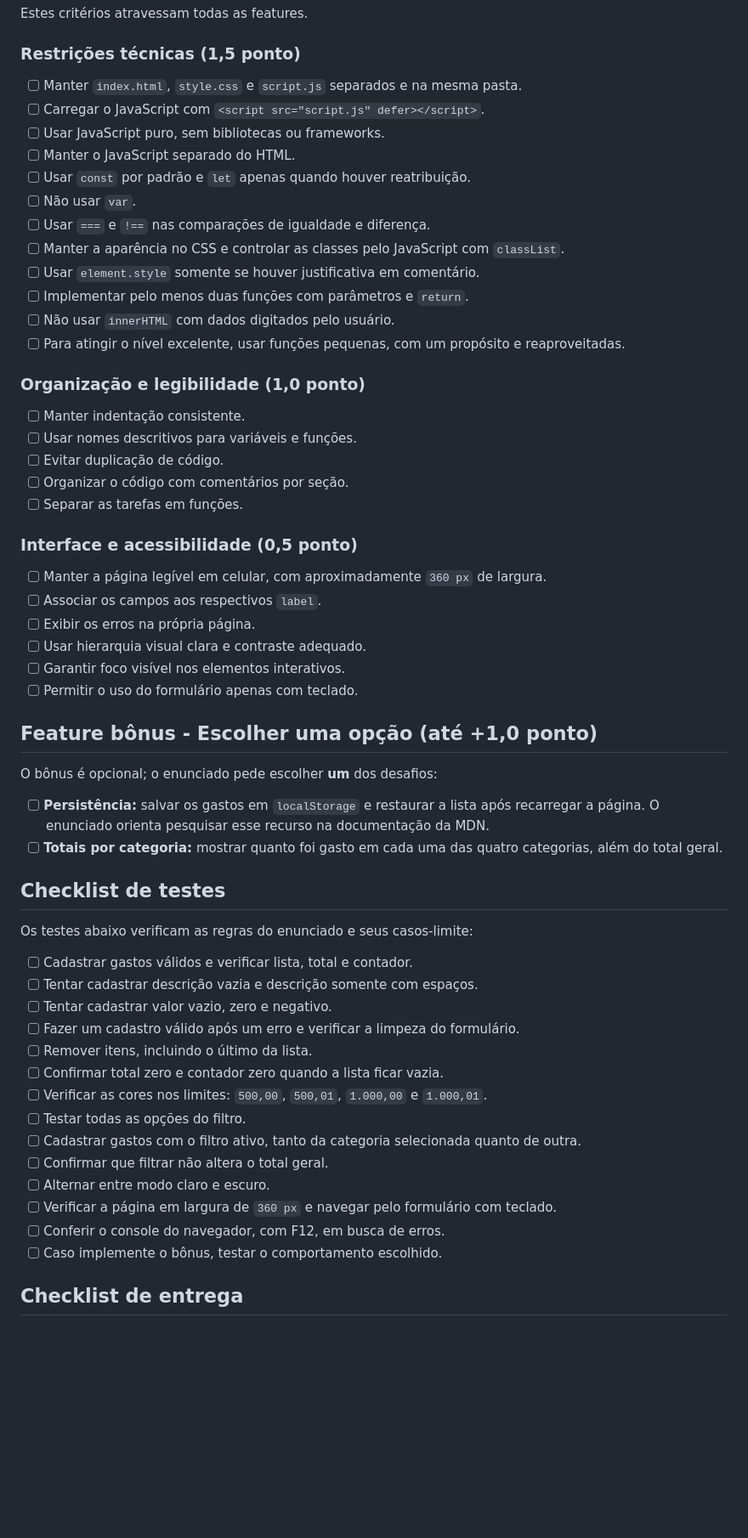
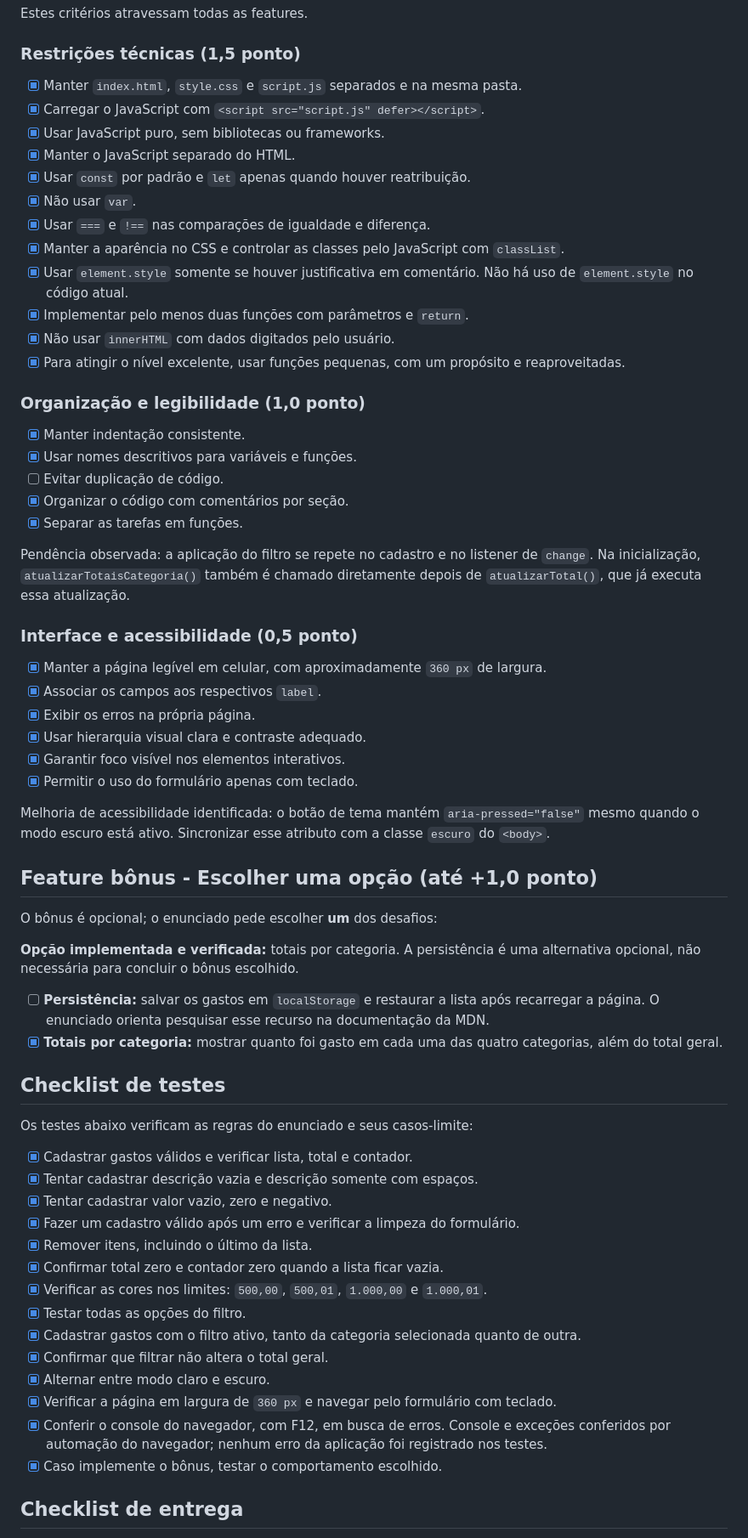
Before and after one commit to twelve-eyes/EyeOn-Wallet, a Markdown page: CHECKLIST.md, the part around one of its changes. Shown at 85% size. Drawn GitHub-style; blank space fills up the shorter version.

Commit message:
ultimas verificações do código

```diff
--- a/CHECKLIST.md
+++ b/CHECKLIST.md
@@ -90,61 +92,67 @@ Estes critérios atravessam todas as features.
 
 ### Restrições técnicas (1,5 ponto)
 
-- [ ] Manter `index.html`, `style.css` e `script.js` separados e na mesma pasta.
-- [ ] Carregar o JavaScript com `<script src="script.js" defer></script>`.
-- [ ] Usar JavaScript puro, sem bibliotecas ou frameworks.
-- [ ] Manter o JavaScript separado do HTML.
-- [ ] Usar `const` por padrão e `let` apenas quando houver reatribuição.
-- [ ] Não usar `var`.
-- [ ] Usar `===` e `!==` nas comparações de igualdade e diferença.
-- [ ] Manter a aparência no CSS e controlar as classes pelo JavaScript com `classList`.
-- [ ] Usar `element.style` somente se houver justificativa em comentário.
-- [ ] Implementar pelo menos duas funções com parâmetros e `return`.
-- [ ] Não usar `innerHTML` com dados digitados pelo usuário.
-- [ ] Para atingir o nível excelente, usar funções pequenas, com um propósito e reaproveitadas.
+- [x] Manter `index.html`, `style.css` e `script.js` separados e na mesma pasta.
+- [x] Carregar o JavaScript com `<script src="script.js" defer></script>`.
+- [x] Usar JavaScript puro, sem bibliotecas ou frameworks.
+- [x] Manter o JavaScript separado do HTML.
+- [x] Usar `const` por padrão e `let` apenas quando houver reatribuição.
+- [x] Não usar `var`.
+- [x] Usar `===` e `!==` nas comparações de igualdade e diferença.
+- [x] Manter a aparência no CSS e controlar as classes pelo JavaScript com `classList`.
+- [x] Usar `element.style` somente se houver justificativa em comentário. Não há uso de `element.style` no código atual.
+- [x] Implementar pelo menos duas funções com parâmetros e `return`.
+- [x] Não usar `innerHTML` com dados digitados pelo usuário.
+- [x] Para atingir o nível excelente, usar funções pequenas, com um propósito e reaproveitadas.
 
 ### Organização e legibilidade (1,0 ponto)
 
-- [ ] Manter indentação consistente.
-- [ ] Usar nomes descritivos para variáveis e funções.
+- [x] Manter indentação consistente.
+- [x] Usar nomes descritivos para variáveis e funções.
 - [ ] Evitar duplicação de código.
-- [ ] Organizar o código com comentários por seção.
-- [ ] Separar as tarefas em funções.
+- [x] Organizar o código com comentários por seção.
+- [x] Separar as tarefas em funções.
+
+Pendência observada: a aplicação do filtro se repete no cadastro e no listener de `change`. Na inicialização, `atualizarTotaisCategoria()` também é chamado diretamente depois de `atualizarTotal()`, que já executa essa atualização.
 
 ### Interface e acessibilidade (0,5 ponto)
 
-- [ ] Manter a página legível em celular, com aproximadamente `360 px` de largura.
-- [ ] Associar os campos aos respectivos `label`.
-- [ ] Exibir os erros na própria página.
-- [ ] Usar hierarquia visual clara e contraste adequado.
-- [ ] Garantir foco visível nos elementos interativos.
-- [ ] Permitir o uso do formulário apenas com teclado.
+- [x] Manter a página legível em celular, com aproximadamente `360 px` de largura.
+- [x] Associar os campos aos respectivos `label`.
+- [x] Exibir os erros na própria página.
+- [x] Usar hierarquia visual clara e contraste adequado.
+- [x] Garantir foco visível nos elementos interativos.
+- [x] Permitir o uso do formulário apenas com teclado.
+
+Melhoria de acessibilidade identificada: o botão de tema mantém `aria-pressed="false"` mesmo quando o modo escuro está ativo. Sincronizar esse atributo com a classe `escuro` do `<body>`.
 
 ## Feature bônus - Escolher uma opção (até +1,0 ponto)
 
 O bônus é opcional; o enunciado pede escolher **um** dos desafios:
 
+**Opção implementada e verificada:** totais por categoria. A persistência é uma alternativa opcional, não necessária para concluir o bônus escolhido.
+
 - [ ] **Persistência:** salvar os gastos em `localStorage` e restaurar a lista após recarregar a página. O enunciado orienta pesquisar esse recurso na documentação da MDN.
-- [ ] **Totais por categoria:** mostrar quanto foi gasto em cada uma das quatro categorias, além do total geral.
+- [x] **Totais por categoria:** mostrar quanto foi gasto em cada uma das quatro categorias, além do total geral.
 
 ## Checklist de testes
 
 Os testes abaixo verificam as regras do enunciado e seus casos-limite:
 
-- [ ] Cadastrar gastos válidos e verificar lista, total e contador.
-- [ ] Tentar cadastrar descrição vazia e descrição somente com espaços.
-- [ ] Tentar cadastrar valor vazio, zero e negativo.
-- [ ] Fazer um cadastro válido após um erro e verificar a limpeza do formulário.
-- [ ] Remover itens, incluindo o último da lista.
-- [ ] Confirmar total zero e contador zero quando a lista ficar vazia.
-- [ ] Verificar as cores nos limites: `500,00`, `500,01`, `1.000,00` e `1.000,01`.
-- [ ] Testar todas as opções do filtro.
-- [ ] Cadastrar gastos com o filtro ativo, tanto da categoria selecionada quanto de outra.
-- [ ] Confirmar que filtrar não altera o total geral.
-- [ ] Alternar entre modo claro e escuro.
-- [ ] Verificar a página em largura de `360 px` e navegar pelo formulário com teclado.
-- [ ] Conferir o console do navegador, com F12, em busca de erros.
-- [ ] Caso implemente o bônus, testar o comportamento escolhido.
+- [x] Cadastrar gastos válidos e verificar lista, total e contador.
+- [x] Tentar cadastrar descrição vazia e descrição somente com espaços.
+- [x] Tentar cadastrar valor vazio, zero e negativo.
+- [x] Fazer um cadastro válido após um erro e verificar a limpeza do formulário.
+- [x] Remover itens, incluindo o último da lista.
+- [x] Confirmar total zero e contador zero quando a lista ficar vazia.
+- [x] Verificar as cores nos limites: `500,00`, `500,01`, `1.000,00` e `1.000,01`.
+- [x] Testar todas as opções do filtro.
+- [x] Cadastrar gastos com o filtro ativo, tanto da categoria selecionada quanto de outra.
+- [x] Confirmar que filtrar não altera o total geral.
+- [x] Alternar entre modo claro e escuro.
+- [x] Verificar a página em largura de `360 px` e navegar pelo formulário com teclado.
+- [x] Conferir o console do navegador, com F12, em busca de erros. Console e exceções conferidos por automação do navegador; nenhum erro da aplicação foi registrado nos testes.
+- [x] Caso implemente o bônus, testar o comportamento escolhido.
 
 ## Checklist de entrega
 
```
Also changed, not shown: other parts of CHECKLIST.md (+4 -2 lines).
